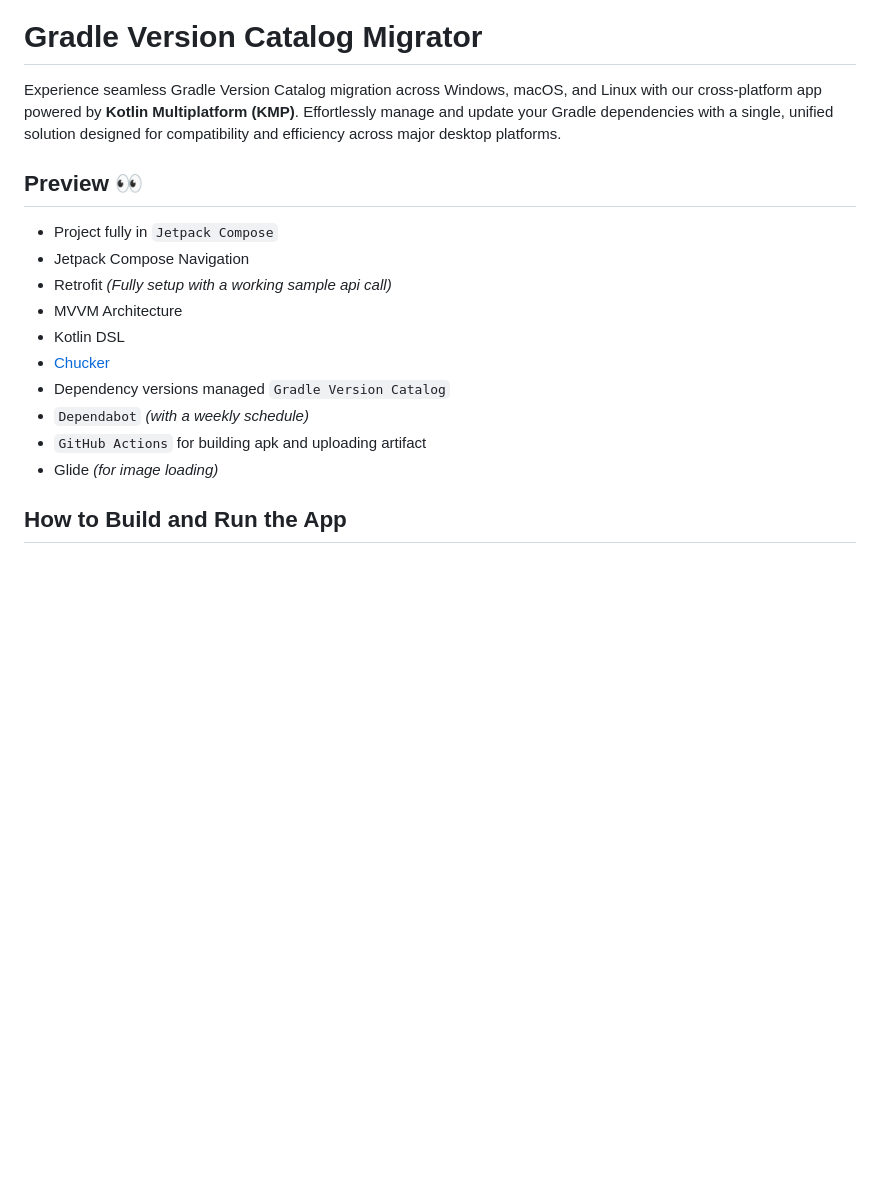
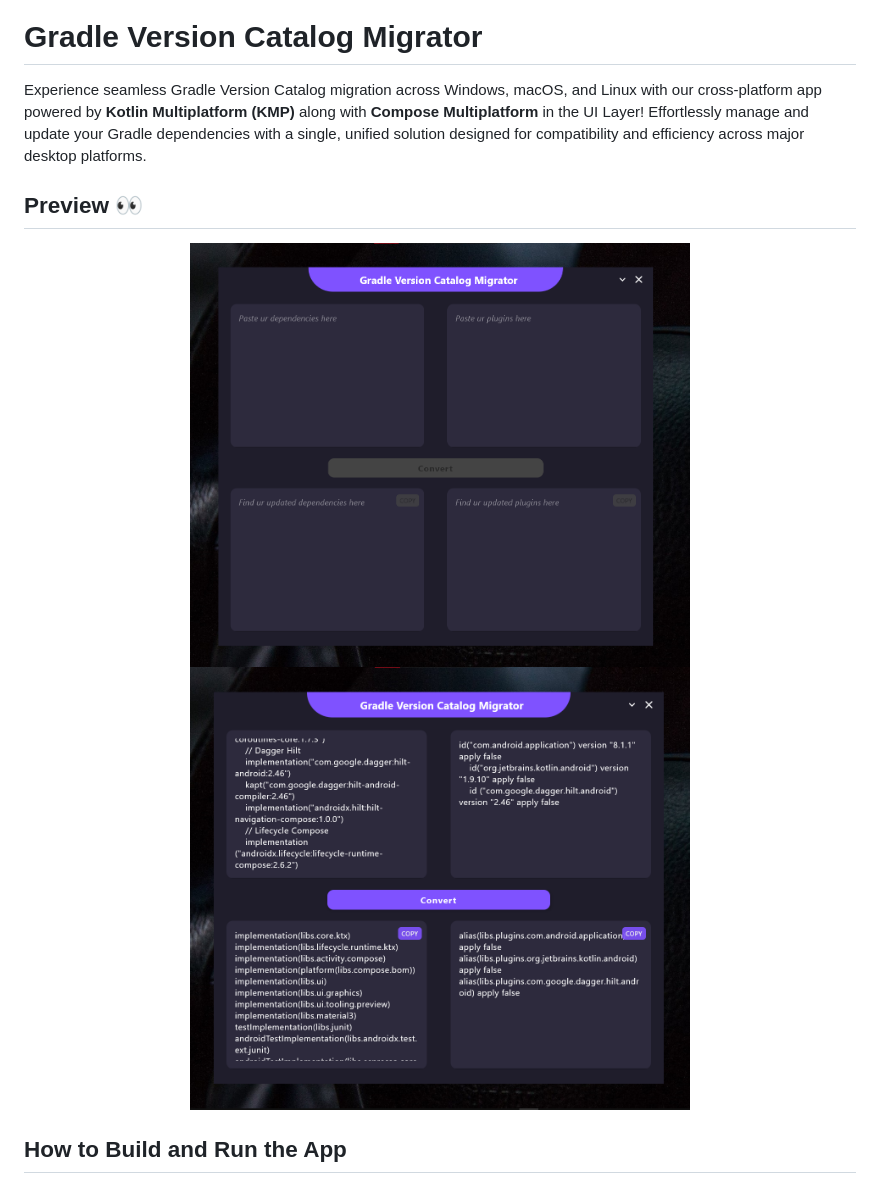
Before and after one commit to its-me-debk007/gradle-version-catalog-migrator, a Markdown page: README.md, the part around the change. GitHub-like rendering; pictures changed too: media/ss1.png (added), media/ss2.png (added); blank space fills up the shorter version.

```diff
--- a/README.md
+++ b/README.md
@@ -4,21 +4,15 @@
 
 # Gradle Version Catalog Migrator
 
-Experience seamless Gradle Version Catalog migration across Windows, macOS, and Linux with our cross-platform app powered by **Kotlin Multiplatform (KMP)**. Effortlessly manage and update your Gradle dependencies with a single, unified solution designed for compatibility and efficiency across major desktop platforms.
+Experience seamless Gradle Version Catalog migration across Windows, macOS, and Linux with our cross-platform app powered by **Kotlin Multiplatform (KMP)** along with **Compose Multiplatform** in the UI Layer!
+Effortlessly manage and update your Gradle dependencies with a single, unified solution designed for compatibility and efficiency across major desktop platforms.
 
 ## Preview 👀
 
-- Project fully in `Jetpack Compose`
-- Jetpack Compose Navigation
-- Retrofit *(Fully setup with a working sample api call)*
-- MVVM Architecture
-- Kotlin DSL
-- [Chucker](https://github.com/ChuckerTeam/chucker)
-- Dependency versions managed `Gradle Version Catalog`
-- `Dependabot` *(with a weekly schedule)*
-- `GitHub Actions` for building apk and uploading artifact
-- Glide *(for image loading)*
-
+<p align="center">
+  <img src="media/ss1.png" width="500" height="500" alt="Screenshot 1">
+  <img src="media/ss2.png" width="500" height="500" alt="Screenshot 2">
+</p>
 
 ## How to Build and Run the App
 
```
Also changed, not shown: 1 other file.
